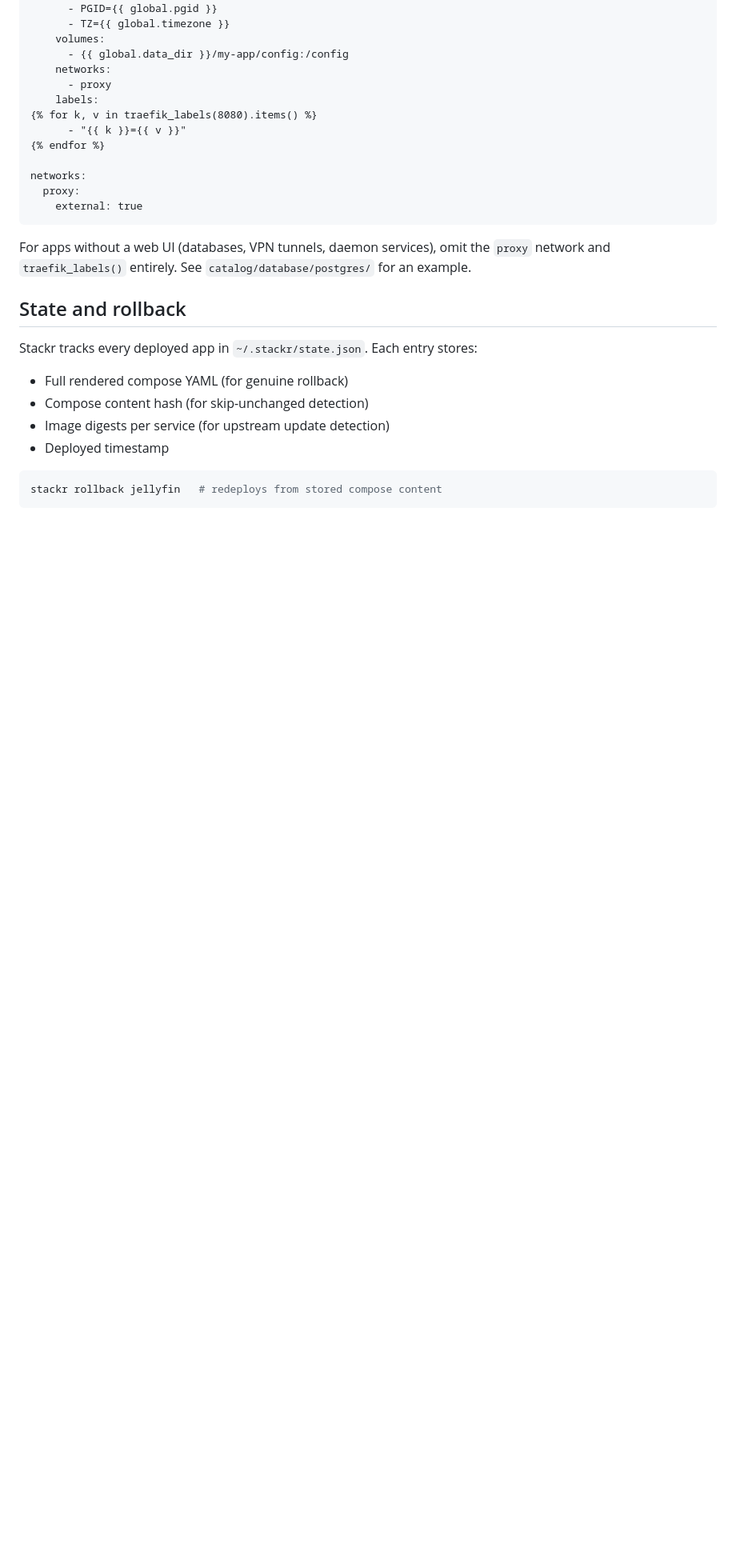
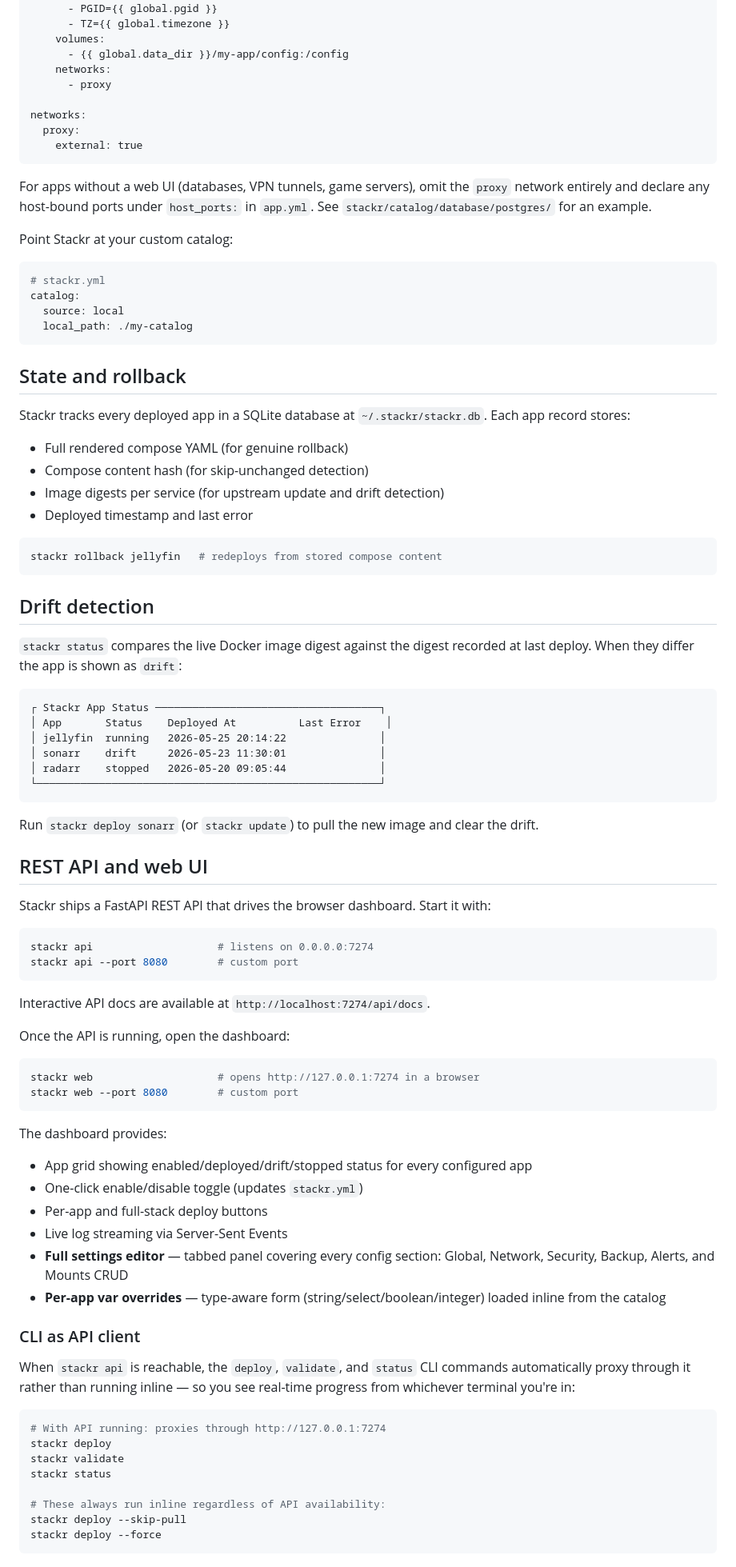
Before and after one commit to djnw8fs748-eng/deployerreplacement, a Markdown page: README.md, the part around one of its changes. Shown at 80% size. GitHub-like rendering; blank space fills up the shorter version.

Commit message:
docs: update README for Phases 1-5 (API, drift detection, no Traefik)

````diff
--- a/README.md
+++ b/README.md
@@ -352,26 +284,90 @@ services:
       - {{ global.data_dir }}/my-app/config:/config
     networks:
       - proxy
-    labels:
-{% for k, v in traefik_labels(8080).items() %}
-      - "{{ k }}={{ v }}"
-{% endfor %}
 
 networks:
   proxy:
     external: true
 ```
 
-For apps without a web UI (databases, VPN tunnels, daemon services), omit the `proxy` network
-and `traefik_labels()` entirely. See `catalog/database/postgres/` for an example.
+For apps without a web UI (databases, VPN tunnels, game servers), omit the `proxy` network entirely and declare any host-bound ports under `host_ports:` in `app.yml`. See `stackr/catalog/database/postgres/` for an example.
+
+Point Stackr at your custom catalog:
+
+```yaml
+# stackr.yml
+catalog:
+  source: local
+  local_path: ./my-catalog
+```
 
 ## State and rollback
 
-Stackr tracks every deployed app in `~/.stackr/state.json`. Each entry stores:
+Stackr tracks every deployed app in a SQLite database at `~/.stackr/stackr.db`. Each app record stores:
+
 - Full rendered compose YAML (for genuine rollback)
 - Compose content hash (for skip-unchanged detection)
-- Image digests per service (for upstream update detection)
-- Deployed timestamp
+- Image digests per service (for upstream update and drift detection)
+- Deployed timestamp and last error
 
 ```bash
 stackr rollback jellyfin   # redeploys from stored compose content
+```
+
+## Drift detection
+
+`stackr status` compares the live Docker image digest against the digest recorded at last deploy. When they differ the app is shown as `drift`:
+
+```
+┌ Stackr App Status ────────────────────────────────────┐
+│ App       Status    Deployed At          Last Error    │
+│ jellyfin  running   2026-05-25 20:14:22               │
+│ sonarr    drift     2026-05-23 11:30:01               │
+│ radarr    stopped   2026-05-20 09:05:44               │
+└───────────────────────────────────────────────────────┘
+```
+
+Run `stackr deploy sonarr` (or `stackr update`) to pull the new image and clear the drift.
+
+## REST API and web UI
+
+Stackr ships a FastAPI REST API that drives the browser dashboard. Start it with:
+
+```bash
+stackr api                    # listens on 0.0.0.0:7274
+stackr api --port 8080        # custom port
+```
+
+Interactive API docs are available at `http://localhost:7274/api/docs`.
+
+Once the API is running, open the dashboard:
+
+```bash
+stackr web                    # opens http://127.0.0.1:7274 in a browser
+stackr web --port 8080        # custom port
+```
+
+The dashboard provides:
+
+- App grid showing enabled/deployed/drift/stopped status for every configured app
+- One-click enable/disable toggle (updates `stackr.yml`)
+- Per-app and full-stack deploy buttons
+- Live log streaming via Server-Sent Events
+- **Full settings editor** — tabbed panel covering every config section: Global, Network, Security, Backup, Alerts, and Mounts CRUD
+- **Per-app var overrides** — type-aware form (string/select/boolean/integer) loaded inline from the catalog
+
+### CLI as API client
+
+When `stackr api` is reachable, the `deploy`, `validate`, and `status` CLI commands automatically proxy through it rather than running inline — so you see real-time progress from whichever terminal you're in:
+
+```bash
+# With API running: proxies through http://127.0.0.1:7274
+stackr deploy
+stackr validate
+stackr status
+
+# These always run inline regardless of API availability:
+stackr deploy --skip-pull
+stackr deploy --force
+```
+
````
Also changed, not shown: other parts of README.md (+144 -240 lines).
